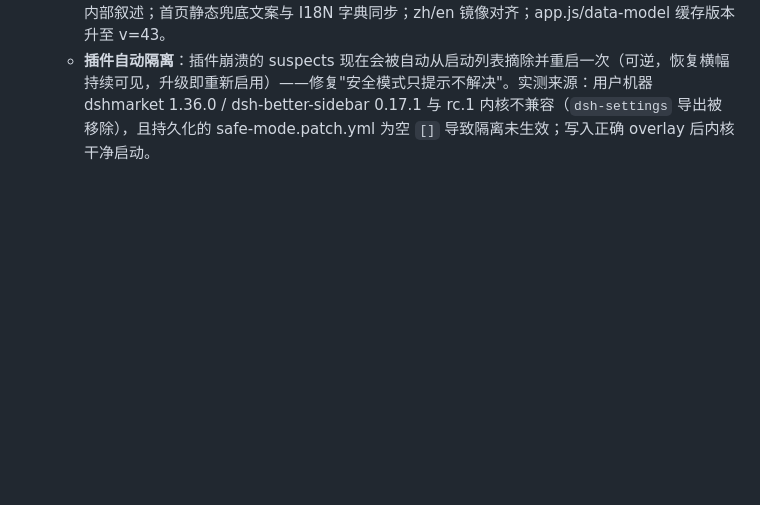
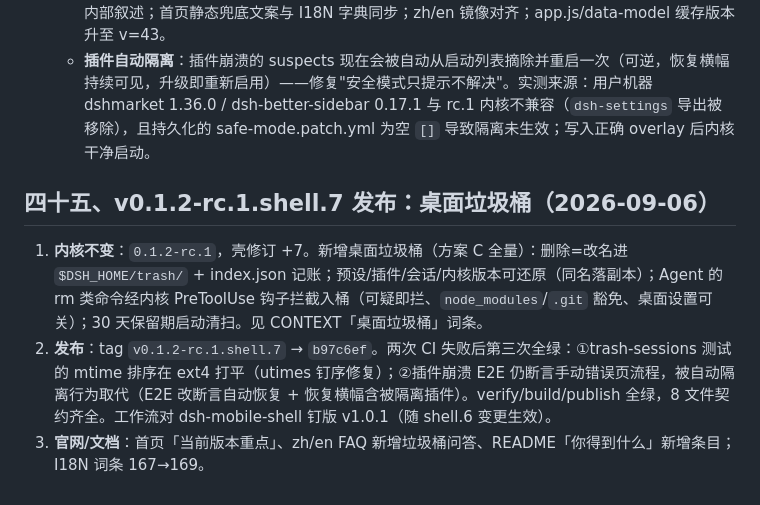
Before and after one commit to citrusli2026/dsh-desktop, a Markdown page: HANDOFF.md, the part around the change. Rendered like a GitHub page; blank space fills up the shorter version.

Commit message:
docs: record v0.1.2-rc.1.shell.7 release

```diff
--- a/HANDOFF.md
+++ b/HANDOFF.md
@@ -1290,3 +1290,9 @@ _更新于 2026-09-05_
 4. **同批落地（cc37cef，未随 shell.6 发布，进 shell.7）**：
    - 官网/README 用户视角文案重构：移除决策编号、"发布线收口/第二套产品"、每日工作流 PR 等内部叙述；首页静态兜底文案与 I18N 字典同步；zh/en 镜像对齐；app.js/data-model 缓存版本升至 v=43。
    - **插件自动隔离**：插件崩溃的 suspects 现在会被自动从启动列表摘除并重启一次（可逆，恢复横幅持续可见，升级即重新启用）——修复"安全模式只提示不解决"。实测来源：用户机器 dshmarket 1.36.0 / dsh-better-sidebar 0.17.1 与 rc.1 内核不兼容（`dsh-settings` 导出被移除），且持久化的 safe-mode.patch.yml 为空 `[]` 导致隔离未生效；写入正确 overlay 后内核干净启动。
+
+## 四十五、v0.1.2-rc.1.shell.7 发布：桌面垃圾桶（2026-09-06）
+
+1. **内核不变**：`0.1.2-rc.1`，壳修订 +7。新增桌面垃圾桶（方案 C 全量）：删除=改名进 `$DSH_HOME/trash/` + index.json 记账；预设/插件/会话/内核版本可还原（同名落副本）；Agent 的 rm 类命令经内核 PreToolUse 钩子拦截入桶（可疑即拦、`node_modules`/`.git` 豁免、桌面设置可关）；30 天保留期启动清扫。见 CONTEXT「桌面垃圾桶」词条。
+2. **发布**：tag `v0.1.2-rc.1.shell.7` → `b97c6ef`。两次 CI 失败后第三次全绿：①trash-sessions 测试的 mtime 排序在 ext4 打平（utimes 钉序修复）；②插件崩溃 E2E 仍断言手动错误页流程，被自动隔离行为取代（E2E 改断言自动恢复 + 恢复横幅含被隔离插件）。verify/build/publish 全绿，8 文件契约齐全。工作流对 dsh-mobile-shell 钉版 v1.0.1（随 shell.6 变更生效）。
+3. **官网/文档**：首页「当前版本重点」、zh/en FAQ 新增垃圾桶问答、README「你得到什么」新增条目；I18N 词条 167→169。
```
